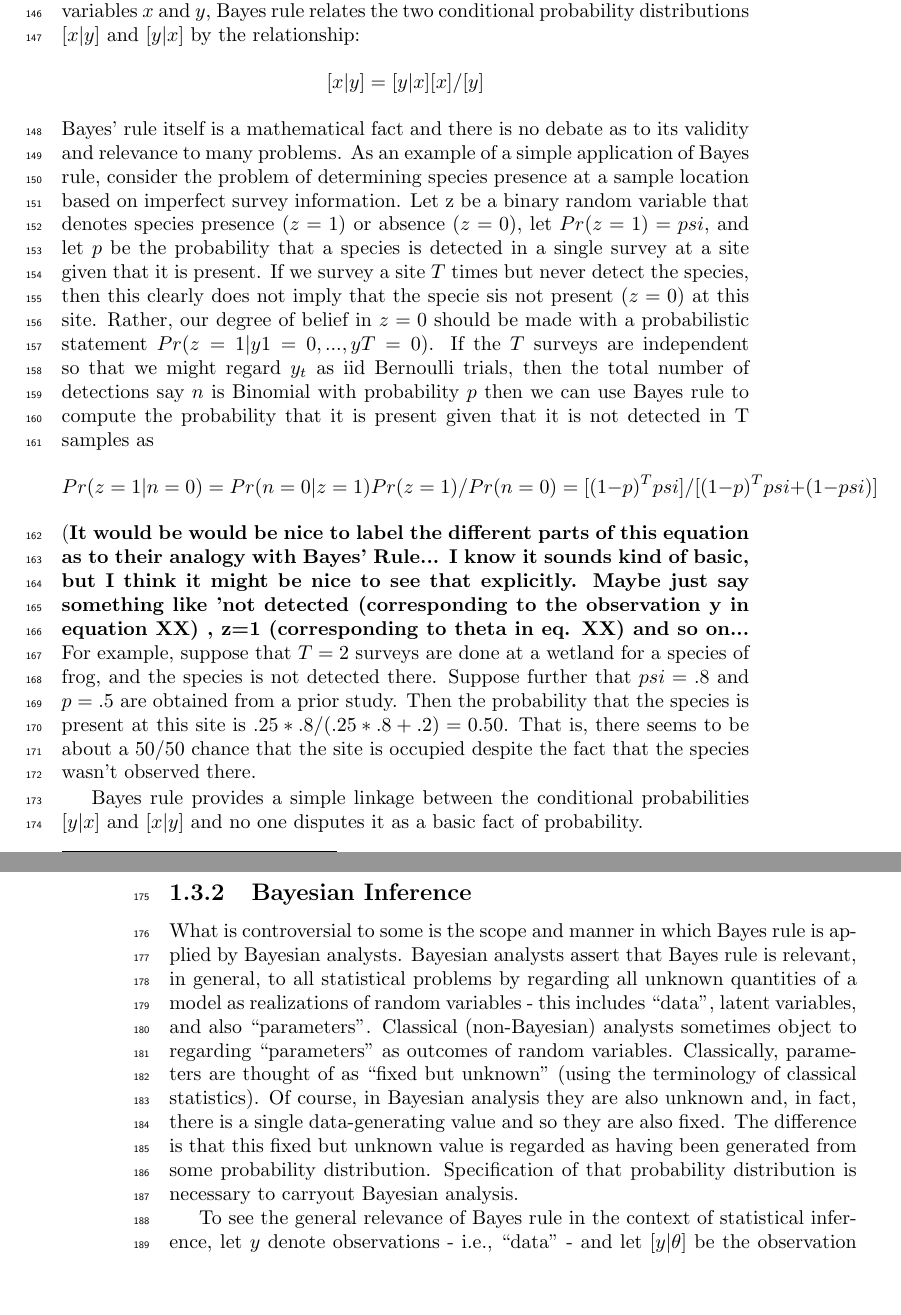
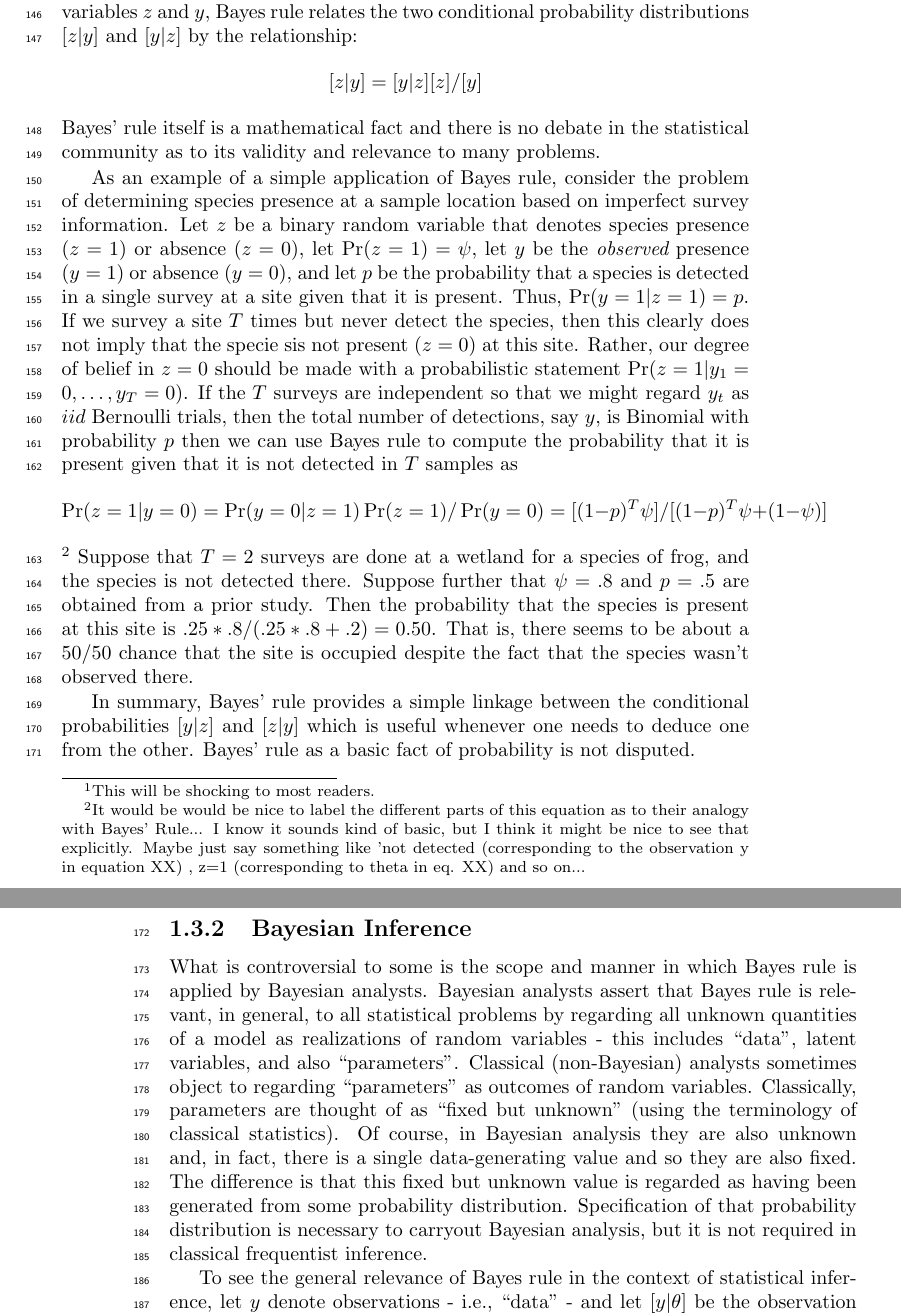
Before and after one commit to jaroyle/scrbook, a LaTeX thesis (Ch2/previewCh2.tex, which reads Ch2/Ch2.tex): two parts of pages 5 and 6 of 38, joined at a grey line, cut so that both start at the same text, the shorter picture padded with empty space. Compiled offline with pdfLaTeX.

Commit message:
edits to ch 2

```diff
--- a/Ch2/Ch2.tex
+++ b/Ch2/Ch2.tex
@@ -238,28 +238,85 @@ characterize ones state of knowledge about them.
 
 As its name suggests, Bayesian analysis makes use of Bayes' rule in
 order to make direct probability statements about model
-parameters. Given two random variables $x$ and $y$, Bayes rule relates
-the two conditional probability distributions $[x|y]$ and $[y|x]$ by the relationship:
+parameters. Given two random variables $z$ and $y$, Bayes rule relates
+the two conditional probability distributions $[z|y]$ and $[y|z]$ by the relationship:
 \[
-[x|y] = [y|x][x]/[y]
+[z|y] = [y|z][z]/[y]
 \]
-Bayes' rule itself is a mathematical fact and there is no debate as to its validity and relevance to many problems. As an example of a simple application of Bayes rule, consider the problem of determining species presence at a sample location based on imperfect survey information. Let z be a binary random variable that denotes species presence $(z=1)$ or absence $(z=0)$, let $Pr(z=1) = psi$, and let $p$ be the probability that a species is detected in a single survey at a site given that it is present. If we survey a site $T$ times but never detect the species, then this clearly does not imply that the specie sis not present ($z=0$) at this site. Rather, our degree of belief in $z=0$ should be made with a probabilistic statement $Pr(z=1|y1=0,...,yT=0)$. If the $T$ surveys are independent so that we might regard $y_{t}$ as iid Bernoulli trials, then the total number of detections say $n$ is Binomial with probability $p$ then we can use Bayes rule to compute  the probability that it is present given that it is not detected in T samples as
+Bayes' rule itself is a mathematical fact and there is no debate in
+the statistical community as to its validity and relevance to many
+problems.
+
+As an example of a simple application of Bayes rule,
+consider the problem of determining species presence at a sample
+location based on imperfect survey information. Let $z$ be a binary
+random variable that denotes species presence $(z=1)$ or absence
+$(z=0)$, let $\Pr(z=1) = \psi$, let $y$ be the {\it observed} presence
+($y=1$) or absence ($y=0$), and let $p$ be the probability that a
+species is detected in a single survey at a site given that it is
+present. Thus, $\Pr(y=1|z=1)=p$.
+If we survey a site $T$ times but never detect the species,
+then this clearly does not imply that the specie sis not present
+($z=0$) at this site. Rather, our degree of belief in $z=0$ should be
+made with a probabilistic statement
+$\Pr(z=1|y_1=0,\ldots,y_{T}=0)$. If the $T$ surveys are independent so
+that we might regard $y_{t}$ as $iid$ Bernoulli trials, then the total
+number of detections, say $y$, is Binomial with probability $p$ then
+we can use Bayes rule to compute the probability that it is present
+given that it is not detected in $T$ samples as
 \[
-Pr(z=1|n=0) = Pr(n=0|z=1)Pr(z=1)/Pr(n=0) = [(1-p)^{T} psi]/[ (1-p)^T psi + (1-psi) ]
+\Pr(z=1|y=0) = \Pr(y=0|z=1)\Pr(z=1)/\Pr(y=0) =
+[(1-p)^{T} \psi]/[ (1-p)^T \psi + (1-\psi) ]
 \]
-({\bf It would be would be nice to label the different parts of this equation as to their analogy with Bayes' Rule... I know it sounds kind of basic, but I think it might be nice to see that explicitly. Maybe just say something like 'not detected (corresponding to the observation y in equation XX) , z=1 (corresponding to theta in eq. XX) and so on... }
-For example, suppose that $T=2$ surveys are done at a wetland for a species of frog, and the species is not detected there. Suppose further that $psi = .8$ and $p = .5$ are obtained from a prior study.  Then the probability that the species is present at this site is  $.25*.8/(.25*.8 + .2) = 0.50$. That is, there seems to be about a 50/50 chance that the site is occupied despite the fact that the species wasn't observed there.
+\footnote{
+It would be would be nice to label the different parts of this
+  equation as to their analogy with Bayes' Rule... I know it sounds
+  kind of basic, but I think it might be nice to see that
+  explicitly. Maybe just say something like 'not detected
+  (corresponding to the observation y in equation XX) , z=1
+  (corresponding to theta in eq. XX) and so on...
+}
+Suppose that $T=2$ surveys are done at a wetland for a species of
+frog, and the species is not detected there. Suppose further that $\psi
+= .8$ and $p = .5$ are obtained from a prior study.  Then the
+probability that the species is present at this site is
+$.25*.8/(.25*.8 + .2) = 0.50$. That is, there seems to be about a
+50/50 chance that the site is occupied despite the fact that the
+species wasn't observed there.
 
-Bayes rule provides a simple linkage between the conditional probabilities $[y|x]$ and $[x|y]$ and no one disputes it as a basic fact of probability.
+In summary, Bayes' rule provides a simple linkage between the
+conditional probabilities $[y|z]$ and $[z|y]$ which is useful whenever
+one needs to deduce one from the other.
+Bayes' rule as a basic fact of probability is not disputed.
 
 
 \subsection{Bayesian Inference}
 
 
-What is controversial to some is the scope and manner in which Bayes rule is applied by Bayesian analysts. Bayesian analysts assert that Bayes rule is relevant, in general, to all statistical problems by regarding all unknown quantities of a model as realizations of random variables - this includes ``data'', latent variables, and also ``parameters''. Classical (non-Bayesian) analysts sometimes object to regarding ``parameters'' as outcomes of random variables. Classically, parameters are thought of as ``fixed but unknown'' (using the terminology of classical statistics). Of course, in Bayesian analysis they are also unknown and, in fact, there is a single data-generating value and so they are also fixed. The difference is that this fixed but unknown value is regarded as having been generated from some probability distribution. Specification of that probability distribution is necessary to carryout Bayesian analysis.
+What is controversial to some is the scope and manner in which Bayes
+rule is applied by Bayesian analysts. Bayesian analysts assert that
+Bayes rule is relevant, in general, to all statistical problems by
+regarding all unknown quantities of a model as realizations of random
+variables - this includes ``data'', latent variables, and also
+``parameters''. Classical (non-Bayesian) analysts sometimes object to
+regarding ``parameters'' as outcomes of random variables. Classically,
+parameters are thought of as ``fixed but unknown'' (using the
+terminology of classical statistics). Of course, in Bayesian analysis
+they are also unknown and, in fact, there is a single data-generating
+value and so they are also fixed. The difference is that this fixed
+but unknown value is regarded as having been generated from some
+probability distribution. Specification of that probability
+distribution is necessary to carryout Bayesian analysis, but it is not
+required in classical frequentist inference.
 
 
-To see the general relevance of Bayes rule in the context of statistical inference, let $y$  denote observations - i.e., ``data'' - and let $[y|\theta]$ be the observation model (often colloquially referred to as the ``likelihood'').  Suppose theta is a parameter of interest having (prior) probability distribution $[\theta]$. These are combined to obtain the posterior distribution using Bayes' rule, which is:
+To see the general relevance of Bayes rule in the context of
+statistical inference, let $y$ denote observations - i.e., ``data'' -
+and let $[y|\theta]$ be the observation model (often colloquially
+referred to as the ``likelihood'').  Suppose theta is a parameter of
+interest having (prior) probability distribution $[\theta]$. These are
+combined to obtain the posterior distribution using Bayes' rule, which
+is:
 \[
  [\theta|y]= [y|\theta][\theta]/[y]
 \]
```
Also changed, not shown: Ch2/Ch2.tex (2 more changed lines).
